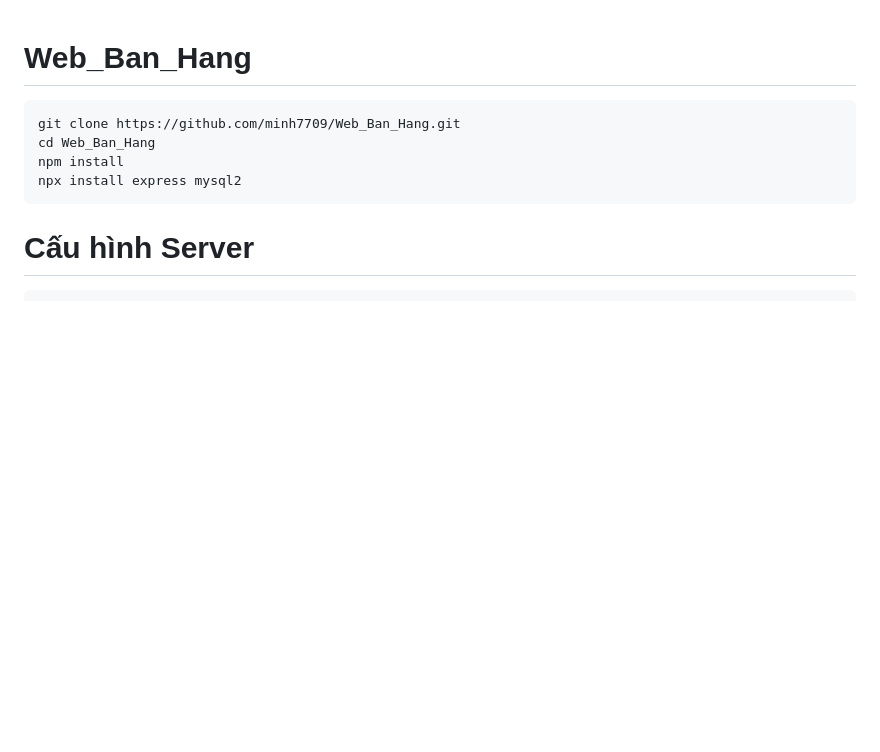
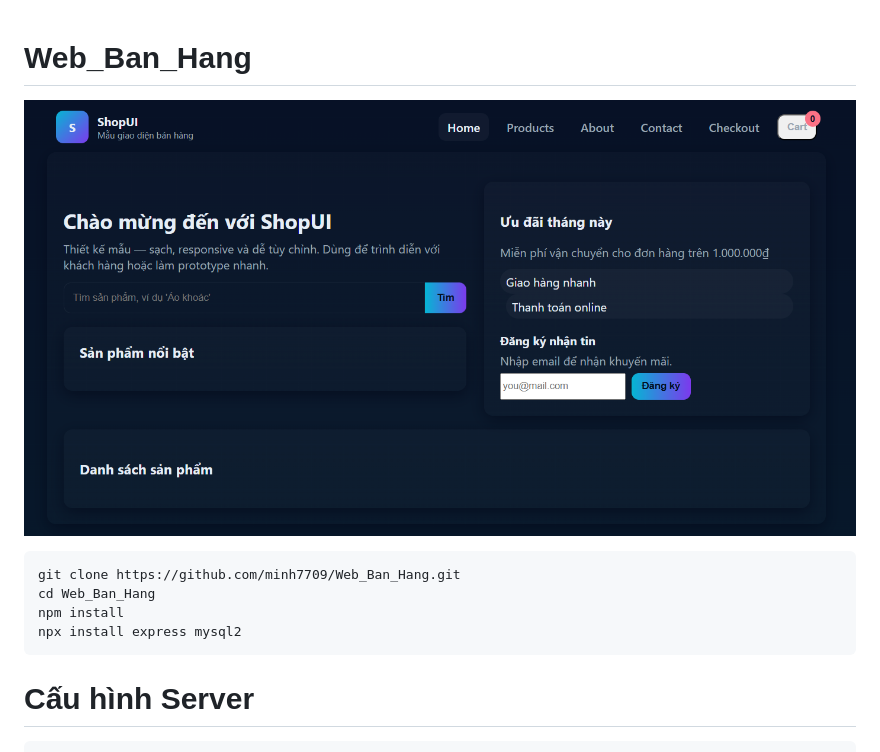
Before and after one commit to minh7709/Web_Ban_Hang, a Markdown page: README.md, the part around the change. Rendered like a GitHub page; pictures changed too: UI.png (added); blank space fills up the shorter version.

````diff
--- a/README.md
+++ b/README.md
@@ -1,4 +1,5 @@
 # Web_Ban_Hang
+![UI shop ban hang](./UI.png)
 ```bash
 git clone https://github.com/minh7709/Web_Ban_Hang.git
 cd Web_Ban_Hang
````
